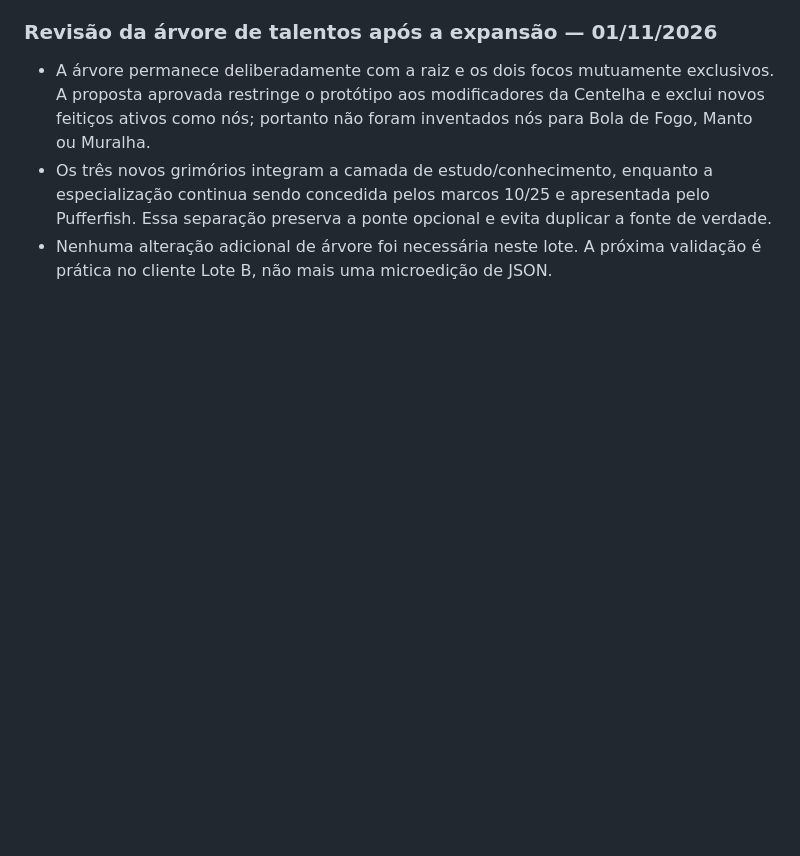
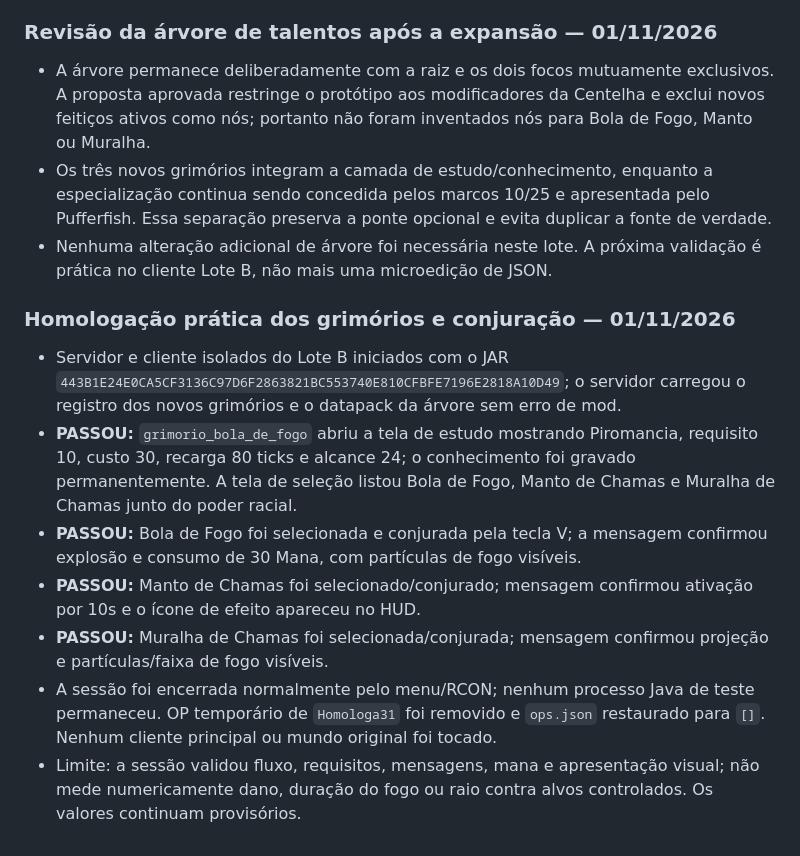
Before and after one commit to yoranreis/modpacknovo, a Markdown page: docs/collaboration/TASKS.md, the part around the change. Rendered like a GitHub page; blank space fills up the shorter version.

Commit message:
docs: record pyromancy grimoire smoke validation

```diff
--- a/docs/collaboration/TASKS.md
+++ b/docs/collaboration/TASKS.md
@@ -291,3 +291,12 @@ Este quadro rastreia as tarefas em andamento, disponíveis e concluídas no proj
 - A árvore permanece deliberadamente com a raiz e os dois focos mutuamente exclusivos. A proposta aprovada restringe o protótipo aos modificadores da Centelha e exclui novos feitiços ativos como nós; portanto não foram inventados nós para Bola de Fogo, Manto ou Muralha.
 - Os três novos grimórios integram a camada de estudo/conhecimento, enquanto a especialização continua sendo concedida pelos marcos 10/25 e apresentada pelo Pufferfish. Essa separação preserva a ponte opcional e evita duplicar a fonte de verdade.
 - Nenhuma alteração adicional de árvore foi necessária neste lote. A próxima validação é prática no cliente Lote B, não mais uma microedição de JSON.
+
+### Homologação prática dos grimórios e conjuração — 01/11/2026
+- Servidor e cliente isolados do Lote B iniciados com o JAR `443B1E24E0CA5CF3136C97D6F2863821BC553740E810CFBFE7196E2818A10D49`; o servidor carregou o registro dos novos grimórios e o datapack da árvore sem erro de mod.
+- **PASSOU:** `grimorio_bola_de_fogo` abriu a tela de estudo mostrando Piromancia, requisito 10, custo 30, recarga 80 ticks e alcance 24; o conhecimento foi gravado permanentemente. A tela de seleção listou Bola de Fogo, Manto de Chamas e Muralha de Chamas junto do poder racial.
+- **PASSOU:** Bola de Fogo foi selecionada e conjurada pela tecla V; a mensagem confirmou explosão e consumo de 30 Mana, com partículas de fogo visíveis.
+- **PASSOU:** Manto de Chamas foi selecionado/conjurado; mensagem confirmou ativação por 10s e o ícone de efeito apareceu no HUD.
+- **PASSOU:** Muralha de Chamas foi selecionada/conjurada; mensagem confirmou projeção e partículas/faixa de fogo visíveis.
+- A sessão foi encerrada normalmente pelo menu/RCON; nenhum processo Java de teste permaneceu. OP temporário de `Homologa31` foi removido e `ops.json` restaurado para `[]`. Nenhum cliente principal ou mundo original foi tocado.
+- Limite: a sessão validou fluxo, requisitos, mensagens, mana e apresentação visual; não mede numericamente dano, duração do fogo ou raio contra alvos controlados. Os valores continuam provisórios.
```
